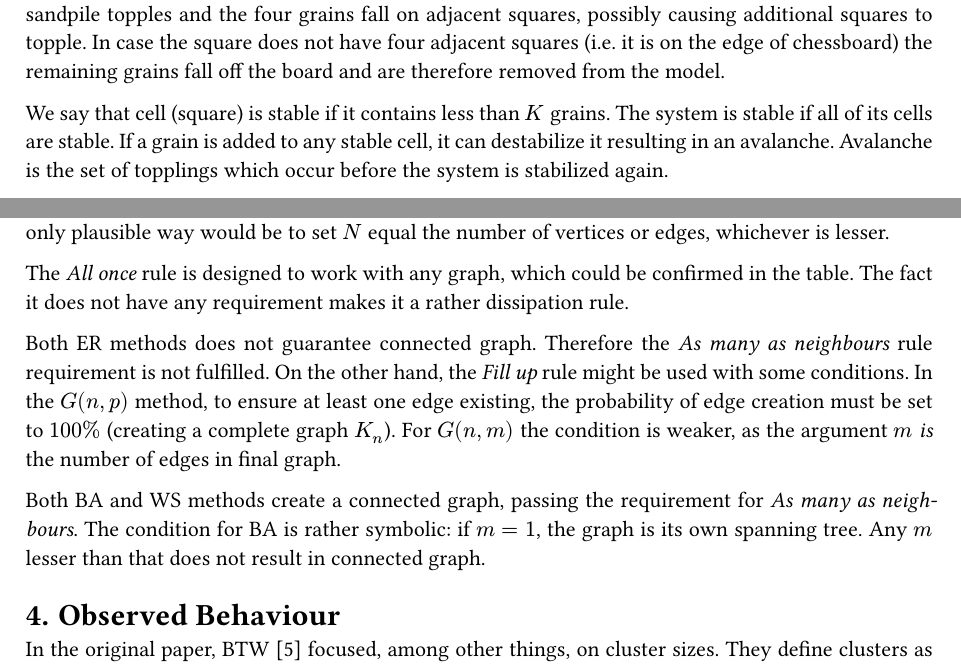
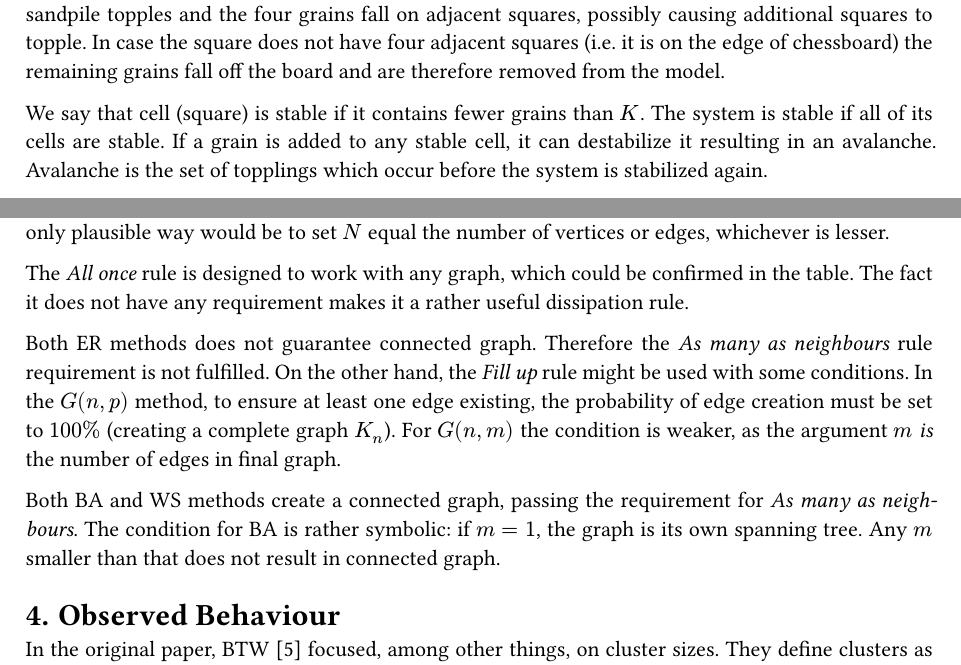
Before and after one commit to vokymir/kiv-bpr, a Typst document (doc/doc.typ): two parts of pages 4 and 9 of 17, joined at a grey line, cut so that both start at the same text. The pictures show the PDF file doc/doc.pdf that the author committed with the source.

Commit message:
doc: stylistic

```diff
--- a/doc/doc.typ
+++ b/doc/doc.typ
@@ -320,7 +320,7 @@ topple. In case the square does not have four adjacent squares (i.e. it is on
 the edge of chessboard) the remaining grains fall off the board and are
 therefore removed from the model.
 
-We say that cell (square) is stable if it contains less than $K$ grains. The
+We say that cell (square) is stable if it contains fewer grains than $K$. The
 system is stable if all of its cells are stable. If a grain is added to any
 stable cell, it can destabilize it resulting in an avalanche. Avalanche is the
 set of topplings which occur before the system is stabilized again.
@@ -691,7 +691,7 @@ to set $N$ equal the number of vertices or edges, whichever is lesser.
 
 The _All once_ rule is designed to work with any graph, which could be
 confirmed in the table. The fact it does not have any requirement makes it a
-rather dissipation rule.
+rather useful dissipation rule.
 
 Both ER methods does not guarantee connected graph. Therefore the _As many as
 neighbours_ rule requirement is not fulfilled. On the other hand, the _Fill up_
@@ -703,7 +703,7 @@ edges in final graph.
 
 Both BA and WS methods create a connected graph, passing the requirement for _As
 many as neighbours_. The condition for BA is rather symbolic: if $m = 1$, the
-graph is its own spanning tree. Any $m$ lesser than that does not result in
+graph is its own spanning tree. Any $m$ smaller than that does not result in
 connected graph.
 
 = Observed Behaviour <h:observed_behaviour>
```
Also changed, not shown: doc/doc.pdf, doc/doc.typ (6 more changed lines).
